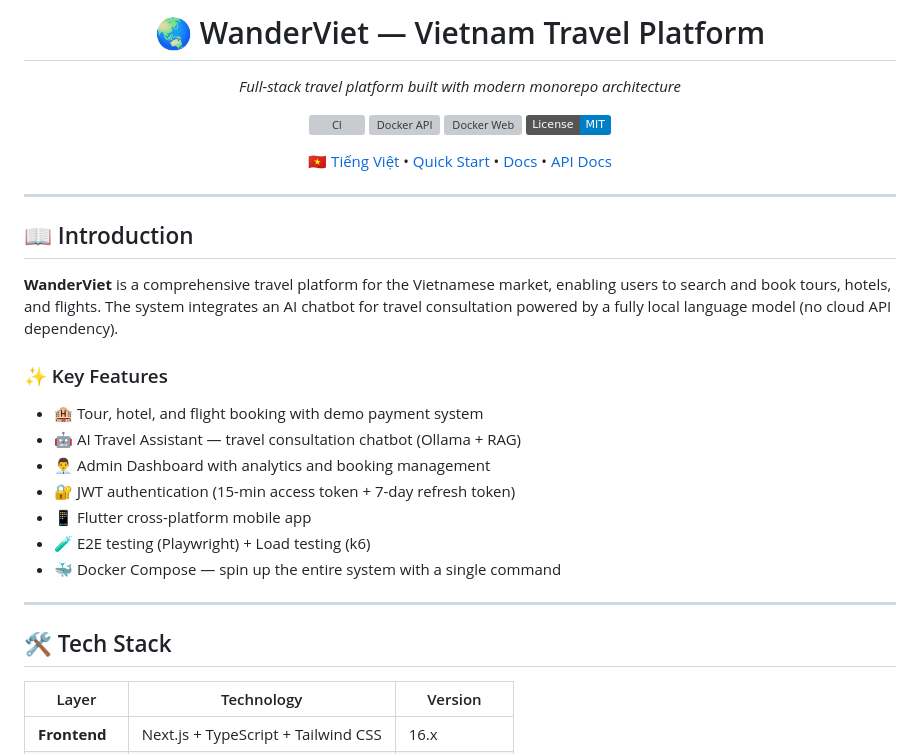
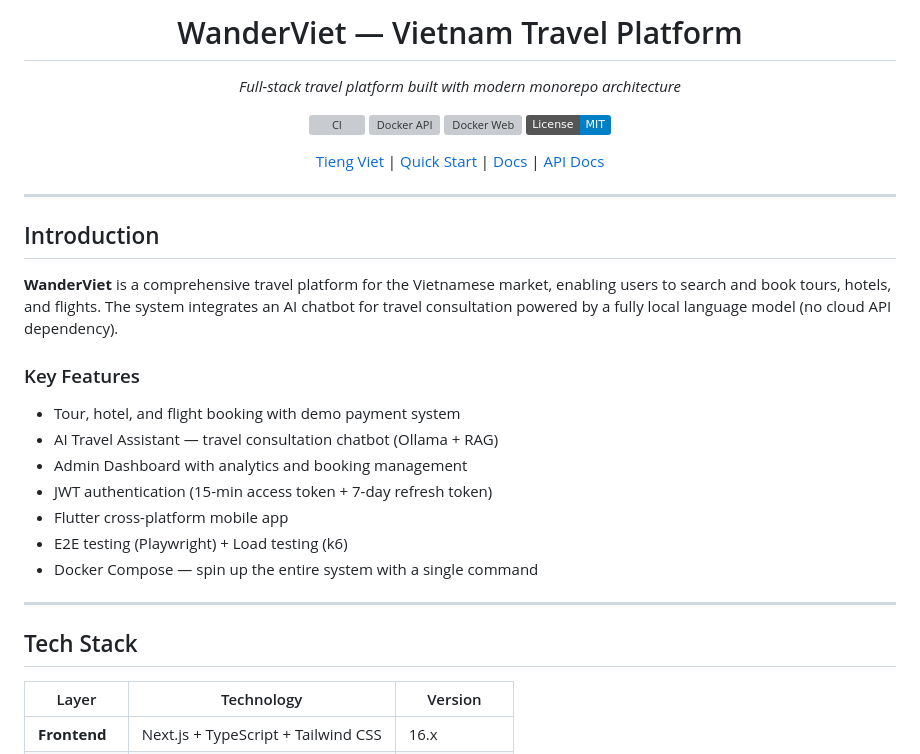
Before and after one commit to JasonTM17/ChillTravel_NextJS, a Markdown page: README.en.md, the part around one of its changes. Drawn GitHub-style; badges without logos; grey boxes are pictures that could not be loaded.

```diff
--- a/README.en.md
+++ b/README.en.md
@@ -1,5 +1,5 @@
 <p align="center">
-  <h1 align="center">🌏 WanderViet — Vietnam Travel Platform</h1>
+  <h1 align="center">WanderViet — Vietnam Travel Platform</h1>
   <p align="center">
     <em>Full-stack travel platform built with modern monorepo architecture</em>
   </p>
@@ -21,31 +21,31 @@
 </p>
 
 <p align="center">
-  <a href="./README.md">🇻🇳 Tiếng Việt</a> •
-  <a href="#-quick-start">Quick Start</a> •
-  <a href="#-documentation">Docs</a> •
-  <a href="#-api-documentation">API Docs</a>
+  <a href="./README.md">Tieng Viet</a> |
+  <a href="#quick-start">Quick Start</a> |
+  <a href="#documentation">Docs</a> |
+  <a href="#api-documentation">API Docs</a>
 </p>
 
 ---
 
-## 📖 Introduction
+## Introduction
 
 **WanderViet** is a comprehensive travel platform for the Vietnamese market, enabling users to search and book tours, hotels, and flights. The system integrates an AI chatbot for travel consultation powered by a fully local language model (no cloud API dependency).
 
-### ✨ Key Features
+### Key Features
 
-- 🏨 Tour, hotel, and flight booking with demo payment system
-- 🤖 AI Travel Assistant — travel consultation chatbot (Ollama + RAG)
-- 👨‍💼 Admin Dashboard with analytics and booking management
-- 🔐 JWT authentication (15-min access token + 7-day refresh token)
-- 📱 Flutter cross-platform mobile app
-- 🧪 E2E testing (Playwright) + Load testing (k6)
-- 🐳 Docker Compose — spin up the entire system with a single command
+- Tour, hotel, and flight booking with demo payment system
+- AI Travel Assistant — travel consultation chatbot (Ollama + RAG)
+- Admin Dashboard with analytics and booking management
+- JWT authentication (15-min access token + 7-day refresh token)
+- Flutter cross-platform mobile app
+- E2E testing (Playwright) + Load testing (k6)
+- Docker Compose — spin up the entire system with a single command
 
 ---
 
-## 🛠️ Tech Stack
+## Tech Stack
 
 | Layer | Technology | Version |
 |-------|-----------|---------|
```
Also changed, not shown: other parts of README.en.md (+17 -15 lines), README.md (+48 -30 lines).
